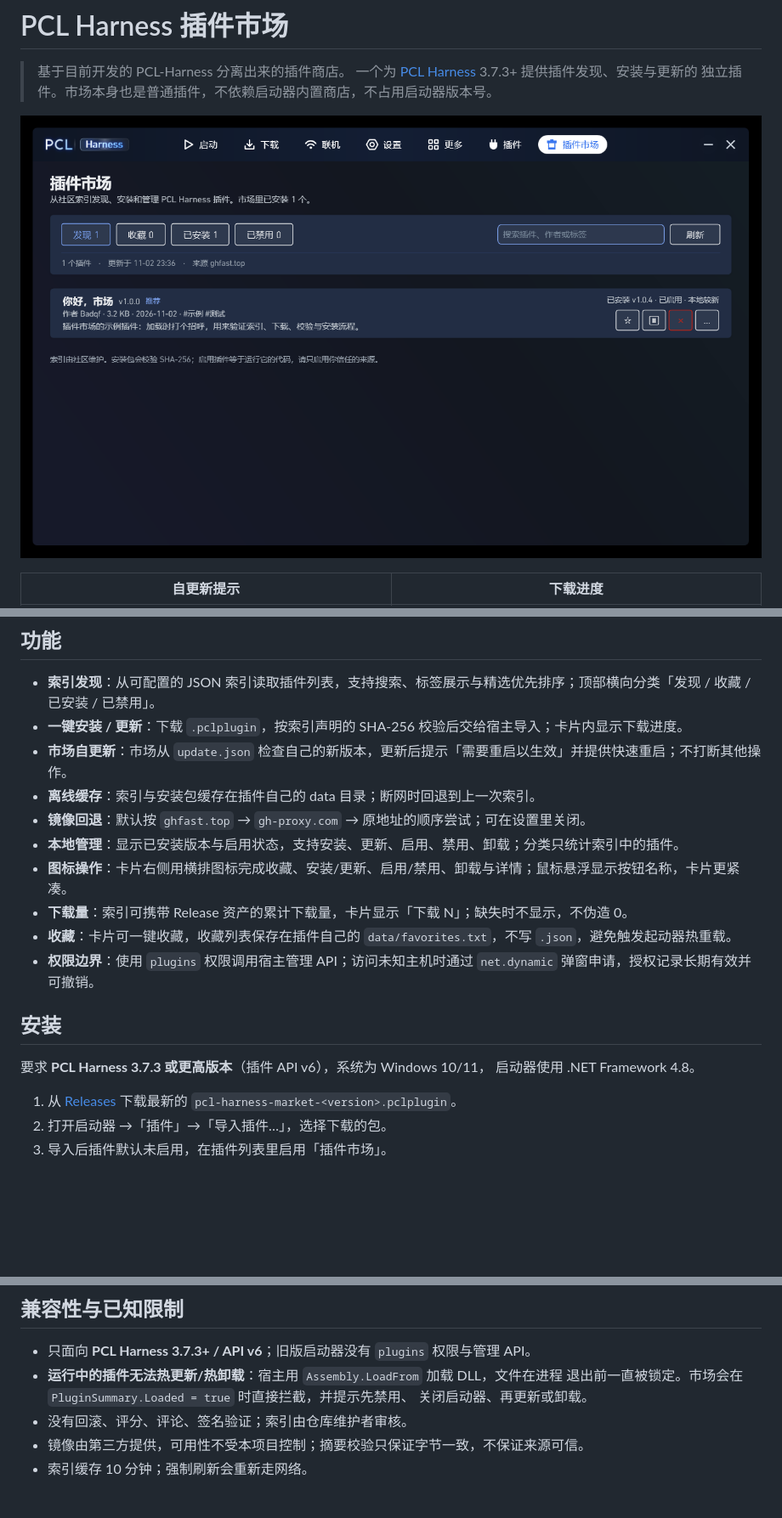
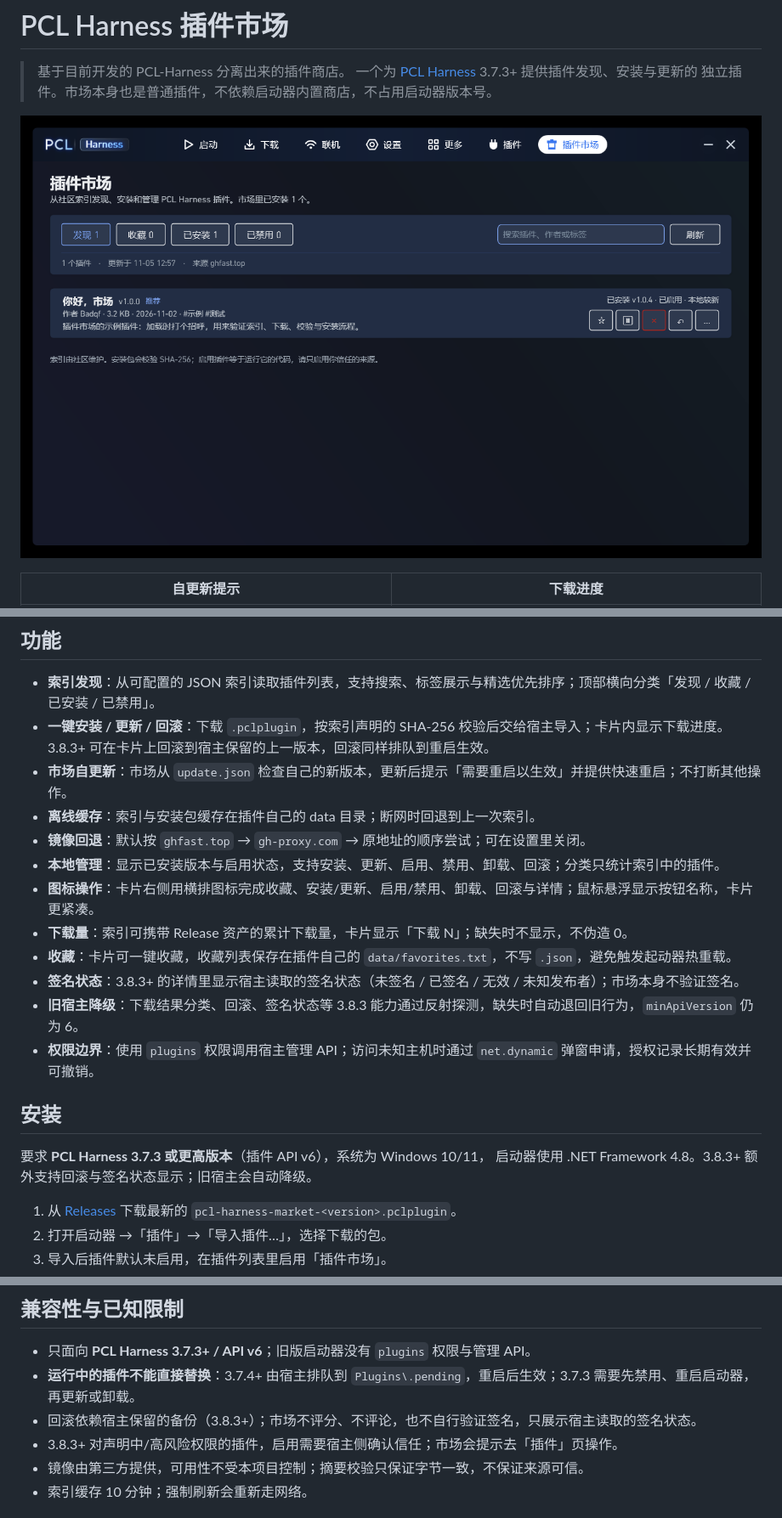
Before and after one commit to Badqf/PCL-Harness-Market, a Markdown page: README.md, 3 parts joined by grey strips. Shown at 85% size. GitHub-like rendering; pictures changed too: docs/screenshots/market.png; blank space fills up the shorter version.

```diff
--- a/README.md
+++ b/README.md
@@ -13,21 +13,23 @@
 ## 功能
 
 - **索引发现**：从可配置的 JSON 索引读取插件列表，支持搜索、标签展示与精选优先排序；顶部横向分类「发现 / 收藏 / 已安装 / 已禁用」。
-- **一键安装 / 更新**：下载 `.pclplugin`，按索引声明的 SHA-256 校验后交给宿主导入；卡片内显示下载进度。
+- **一键安装 / 更新 / 回滚**：下载 `.pclplugin`，按索引声明的 SHA-256 校验后交给宿主导入；卡片内显示下载进度。3.8.3+ 可在卡片上回滚到宿主保留的上一版本，回滚同样排队到重启生效。
 - **市场自更新**：市场从 `update.json` 检查自己的新版本，更新后提示「需要重启以生效」并提供快速重启；不打断其他操作。
 - **离线缓存**：索引与安装包缓存在插件自己的 data 目录；断网时回退到上一次索引。
 - **镜像回退**：默认按 `ghfast.top` → `gh-proxy.com` → 原地址的顺序尝试；可在设置里关闭。
-- **本地管理**：显示已安装版本与启用状态，支持安装、更新、启用、禁用、卸载；分类只统计索引中的插件。
-- **图标操作**：卡片右侧用横排图标完成收藏、安装/更新、启用/禁用、卸载与详情；鼠标悬浮显示按钮名称，卡片更紧凑。
+- **本地管理**：显示已安装版本与启用状态，支持安装、更新、启用、禁用、卸载、回滚；分类只统计索引中的插件。
+- **图标操作**：卡片右侧用横排图标完成收藏、安装/更新、启用/禁用、卸载、回滚与详情；鼠标悬浮显示按钮名称，卡片更紧凑。
 - **下载量**：索引可携带 Release 资产的累计下载量，卡片显示「下载 N」；缺失时不显示，不伪造 0。
 - **收藏**：卡片可一键收藏，收藏列表保存在插件自己的 `data/favorites.txt`，不写 `.json`，避免触发起动器热重载。
+- **签名状态**：3.8.3+ 的详情里显示宿主读取的签名状态（未签名 / 已签名 / 无效 / 未知发布者）；市场本身不验证签名。
+- **旧宿主降级**：下载结果分类、回滚、签名状态等 3.8.3 能力通过反射探测，缺失时自动退回旧行为，`minApiVersion` 仍为 6。
 - **权限边界**：使用 `plugins` 权限调用宿主管理 API；访问未知主机时通过 `net.dynamic`
   弹窗申请，授权记录长期有效并可撤销。
 
 ## 安装
 
 要求 **PCL Harness 3.7.3 或更高版本**（插件 API v6），系统为 Windows 10/11，
-启动器使用 .NET Framework 4.8。
+启动器使用 .NET Framework 4.8。3.8.3+ 额外支持回滚与签名状态显示；旧宿主会自动降级。
 
 1. 从 [Releases](https://github.com/Badqf/PCL-Harness-Market/releases) 下载最新的
    `pcl-harness-market-<version>.pclplugin`。
@@ -122,10 +126,9 @@ docs/                    设计、发布说明、截图
 ## 兼容性与已知限制
 
 - 只面向 **PCL Harness 3.7.3+ / API v6**；旧版启动器没有 `plugins` 权限与管理 API。
-- **运行中的插件无法热更新/热卸载**：宿主用 `Assembly.LoadFrom` 加载 DLL，文件在进程
-  退出前一直被锁定。市场会在 `PluginSummary.Loaded = true` 时直接拦截，并提示先禁用、
-  关闭启动器、再更新或卸载。
-- 没有回滚、评分、评论、签名验证；索引由仓库维护者审核。
+- **运行中的插件不能直接替换**：3.7.4+ 由宿主排队到 `Plugins\.pending`，重启后生效；3.7.3 需要先禁用、重启启动器，再更新或卸载。
+- 回滚依赖宿主保留的备份（3.8.3+）；市场不评分、不评论，也不自行验证签名，只展示宿主读取的签名状态。
+- 3.8.3+ 对声明中/高风险权限的插件，启用需要宿主侧确认信任；市场会提示去「插件」页操作。
 - 镜像由第三方提供，可用性不受本项目控制；摘要校验只保证字节一致，不保证来源可信。
 - 索引缓存 10 分钟；强制刷新会重新走网络。
 
```
Also changed, not shown: other parts of README.md (+3 -1 lines), CHANGELOG.md (+9 -0 lines), docs/DESIGN.md (+20 -2 lines), docs/RELEASE-0.1.6.md (added, +27 -0 lines), 8 other files.
